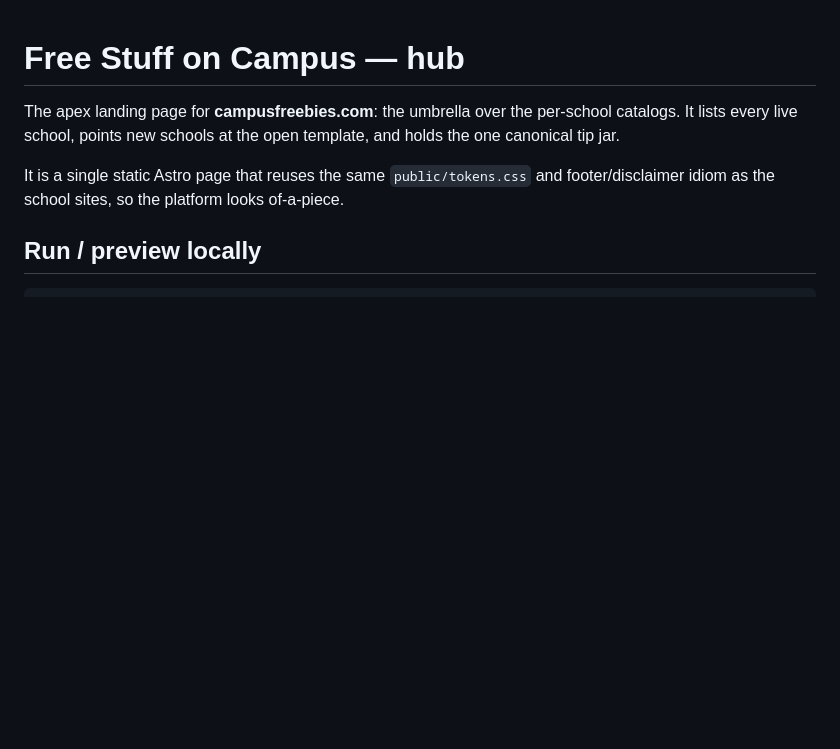
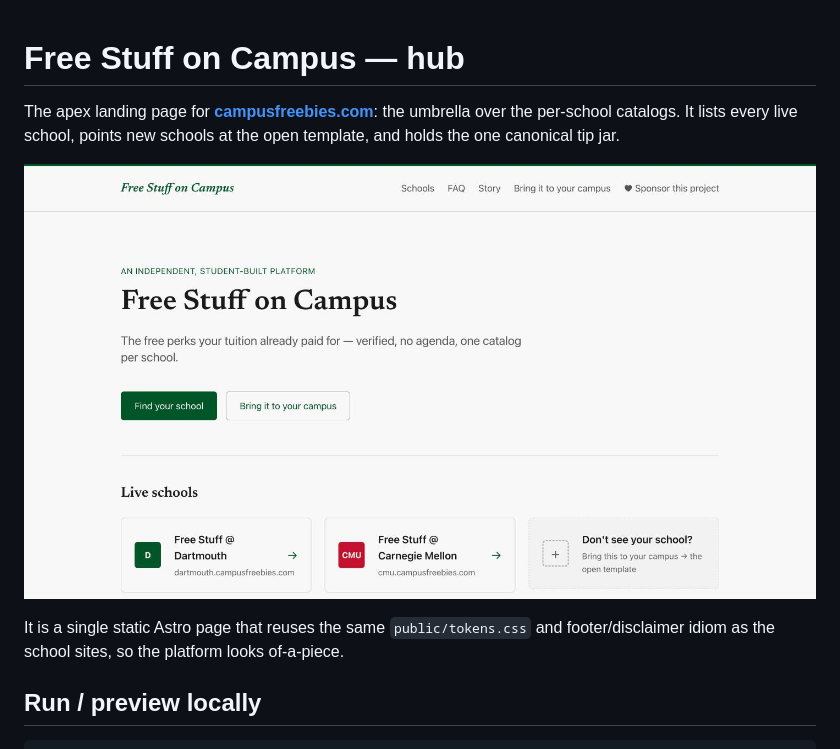
Before and after one commit to ssskay/freestuff-hub, a Markdown page: README.md, the part around the change. Rendered like a GitHub page; pictures changed too: docs/images/screenshot.jpg (added); blank space fills up the shorter version.

Commit message:
README: link campusfreebies.com and add a screenshot
Co-Authored-By: Claude Opus 5.5 <noreply@anthropic.com>

```diff
--- a/README.md
+++ b/README.md
@@ -1,8 +1,10 @@
 # Free Stuff on Campus — hub
 
-The apex landing page for **campusfreebies.com**: the umbrella over the per-school
+The apex landing page for **[campusfreebies.com](https://campusfreebies.com)**: the umbrella over the per-school
 catalogs. It lists every live school, points new schools at the open template, and
 holds the one canonical tip jar.
+
+![campusfreebies.com: the Free Stuff on Campus landing page with the live Dartmouth and Carnegie Mellon catalogs](docs/images/screenshot.jpg)
 
 It is a single static Astro page that reuses the same `public/tokens.css` and
 footer/disclaimer idiom as the school sites, so the platform looks of-a-piece.
```
